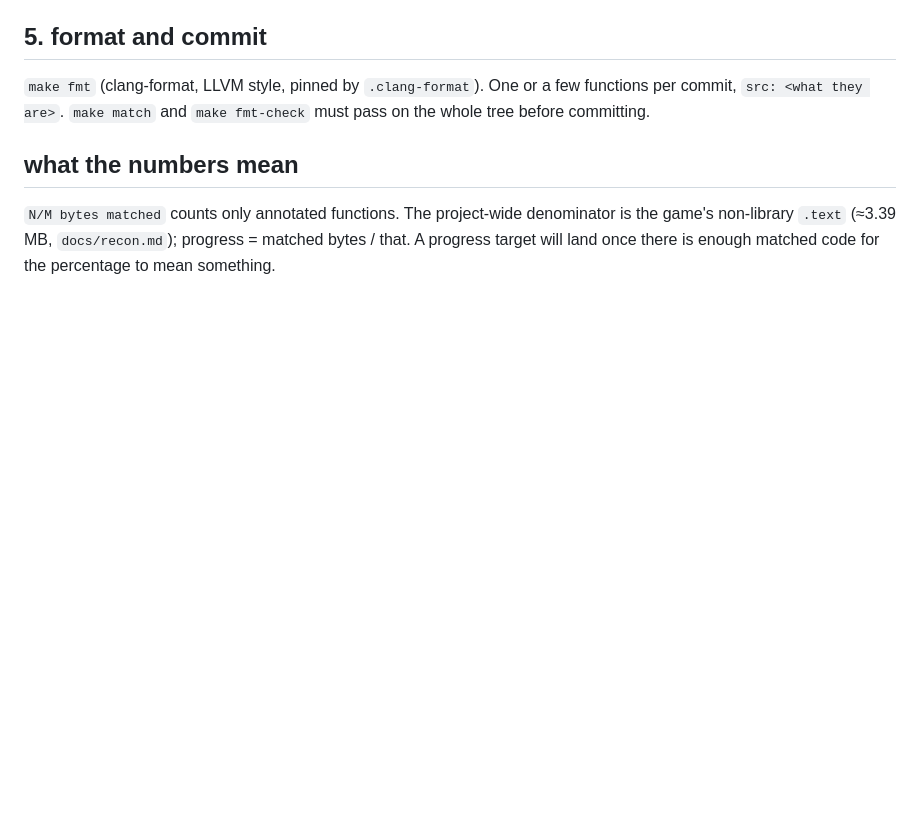
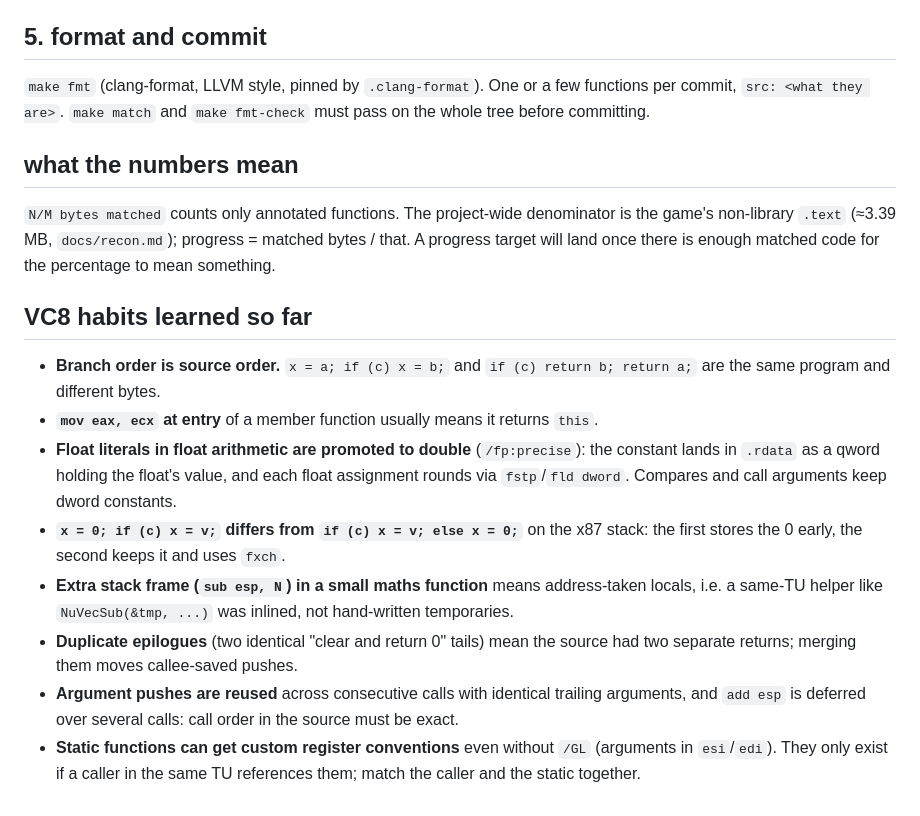
Before and after one commit to wasdhjklxyz/lbtvg, a Markdown page: docs/workflow.md, the part around the change. Drawn GitHub-style; blank space fills up the shorter version.

Commit message:
docs: VC8 codegen habits learned from the first 170 matches
Co-Authored-By: Claude Opus 5.5 <noreply@anthropic.com>

```diff
--- a/docs/workflow.md
+++ b/docs/workflow.md
@@ -90,3 +90,27 @@ few functions per commit, `src: <what they are>`. `make match` and
 denominator is the game's non-library `.text` (≈3.39 MB, `docs/recon.md`);
 progress = matched bytes / that. A progress target will land once there is
 enough matched code for the percentage to mean something.
+
+## VC8 habits learned so far
+
+- **Branch order is source order.** `x = a; if (c) x = b;` and
+  `if (c) return b; return a;` are the same program and different bytes.
+- **`mov eax, ecx` at entry** of a member function usually means it returns
+  `this`.
+- **Float literals in float arithmetic are promoted to double** (`/fp:precise`):
+  the constant lands in `.rdata` as a qword holding the float's value, and
+  each float assignment rounds via `fstp`/`fld dword`. Compares and call
+  arguments keep dword constants.
+- **`x = 0; if (c) x = v;` differs from `if (c) x = v; else x = 0;`** on the
+  x87 stack: the first stores the 0 early, the second keeps it and uses `fxch`.
+- **Extra stack frame (`sub esp, N`) in a small maths function** means
+  address-taken locals, i.e. a same-TU helper like `NuVecSub(&tmp, ...)` was
+  inlined, not hand-written temporaries.
+- **Duplicate epilogues** (two identical "clear and return 0" tails) mean the
+  source had two separate returns; merging them moves callee-saved pushes.
+- **Argument pushes are reused** across consecutive calls with identical
+  trailing arguments, and `add esp` is deferred over several calls: call order
+  in the source must be exact.
+- **Static functions can get custom register conventions** even without
+  `/GL` (arguments in `esi`/`edi`). They only exist if a caller in the same
+  TU references them; match the caller and the static together.
```
